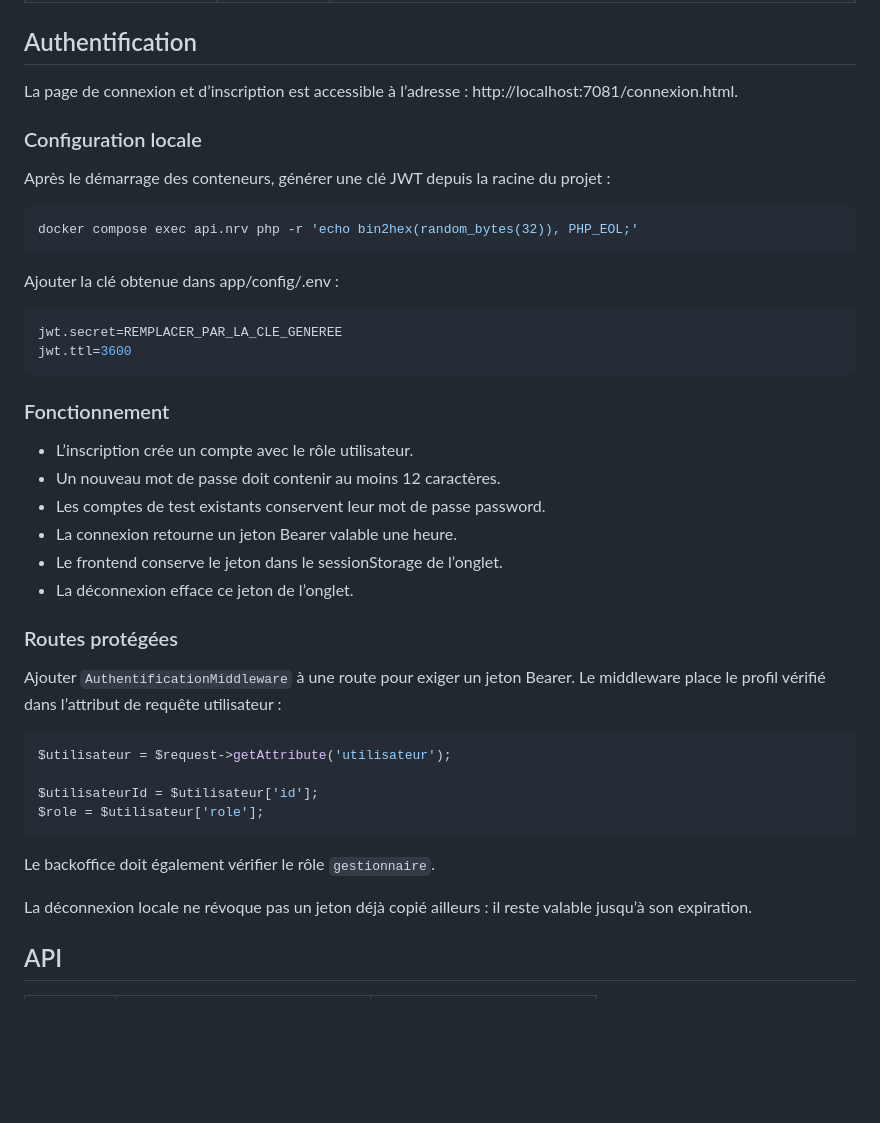
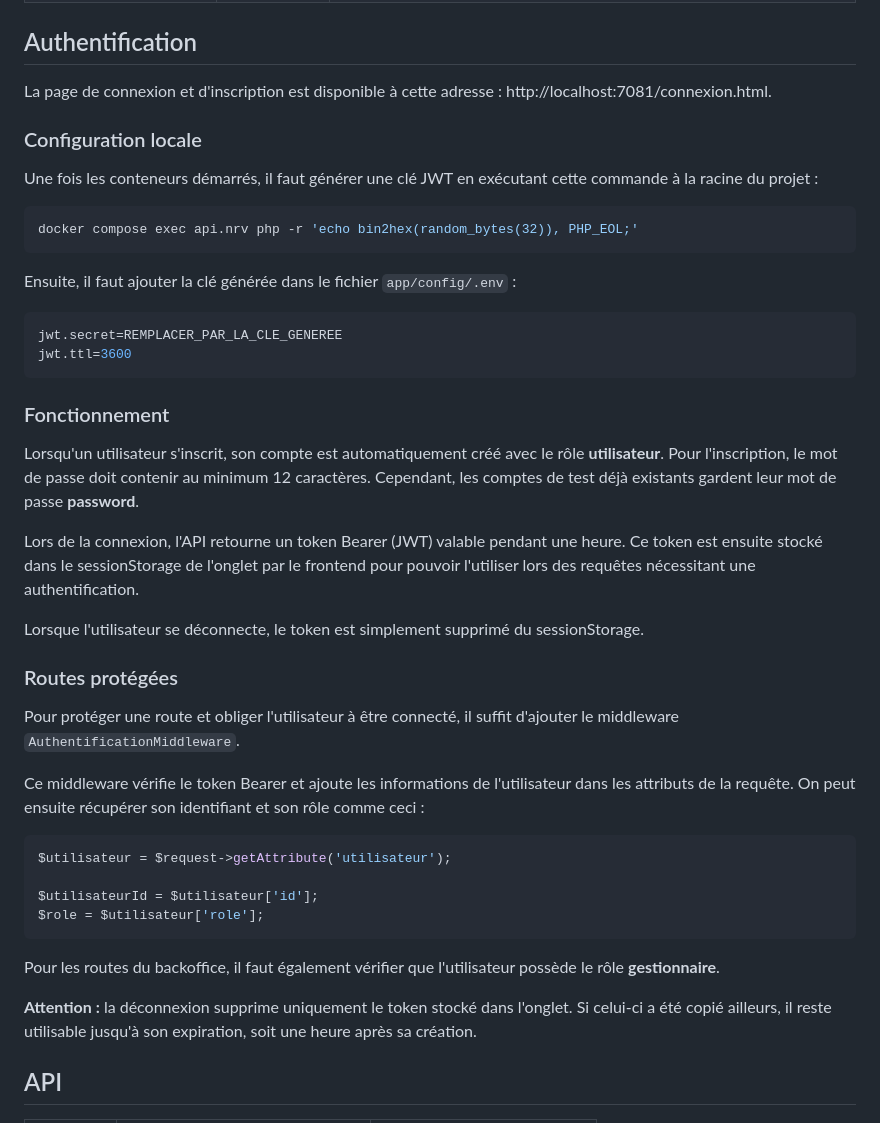
Before and after one commit to Nath-YvUni/BUT-3-Atelier-NRV.net, a Markdown page: README.md, the part around the change. Rendered like a GitHub page; blank space fills up the shorter version.

Commit message:
docs(readme): Correction section Authentification

````diff
--- a/README.md
+++ b/README.md
@@ -61,18 +61,17 @@ Créés par `app/sql/nrv.data.sql`. Mot de passe commun à tous les comptes : `p
 
 ## Authentification
 
-La page de connexion et d’inscription est accessible à l’adresse :
-http://localhost:7081/connexion.html.
+La page de connexion et d'inscription est disponible à cette adresse : http://localhost:7081/connexion.html.
 
 ### Configuration locale
 
-Après le démarrage des conteneurs, générer une clé JWT depuis la racine du projet :
+Une fois les conteneurs démarrés, il faut générer une clé JWT en exécutant cette commande à la racine du projet :
 
 ```sh
 docker compose exec api.nrv php -r 'echo bin2hex(random_bytes(32)), PHP_EOL;'
 ```
 
-Ajouter la clé obtenue dans app/config/.env :
+Ensuite, il faut ajouter la clé générée dans le fichier `app/config/.env` :
 
 ```env
 jwt.secret=REMPLACER_PAR_LA_CLE_GENEREE
@@ -81,17 +80,17 @@ jwt.ttl=3600
 
 ### Fonctionnement
 
-- L’inscription crée un compte avec le rôle utilisateur.
-- Un nouveau mot de passe doit contenir au moins 12 caractères.
-- Les comptes de test existants conservent leur mot de passe password.
-- La connexion retourne un jeton Bearer valable une heure.
-- Le frontend conserve le jeton dans le sessionStorage de l’onglet.
-- La déconnexion efface ce jeton de l’onglet.
+Lorsqu'un utilisateur s'inscrit, son compte est automatiquement créé avec le rôle **utilisateur**. Pour l'inscription, le mot de passe doit contenir au minimum 12 caractères. Cependant, les comptes de test déjà existants gardent leur mot de passe **password**.
+
+Lors de la connexion, l'API retourne un token Bearer (JWT) valable pendant une heure. Ce token est ensuite stocké dans le sessionStorage de l'onglet par le frontend pour pouvoir l'utiliser lors des requêtes nécessitant une authentification.
+
+Lorsque l'utilisateur se déconnecte, le token est simplement supprimé du sessionStorage.
 
 ### Routes protégées
 
-Ajouter `AuthentificationMiddleware` à une route pour exiger un jeton Bearer.
-Le middleware place le profil vérifié dans l’attribut de requête utilisateur :
+Pour protéger une route et obliger l'utilisateur à être connecté, il suffit d'ajouter le middleware `AuthentificationMiddleware`.
+
+Ce middleware vérifie le token Bearer et ajoute les informations de l'utilisateur dans les attributs de la requête. On peut ensuite récupérer son identifiant et son rôle comme ceci :
 
 ```php
 $utilisateur = $request->getAttribute('utilisateur');
@@ -100,9 +99,9 @@ $utilisateurId = $utilisateur['id'];
 $role = $utilisateur['role'];
 ```
 
-Le backoffice doit également vérifier le rôle `gestionnaire`.
+Pour les routes du backoffice, il faut également vérifier que l'utilisateur possède le rôle **gestionnaire**.
 
-La déconnexion locale ne révoque pas un jeton déjà copié ailleurs : il reste valable jusqu’à son expiration.
+**Attention :** la déconnexion supprime uniquement le token stocké dans l'onglet. Si celui-ci a été copié ailleurs, il reste utilisable jusqu'à son expiration, soit une heure après sa création.
 
 ## API
 
````
